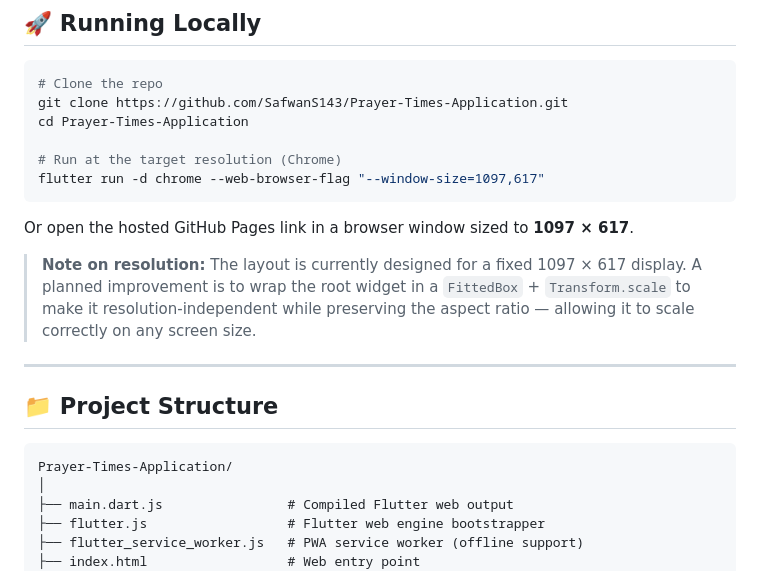
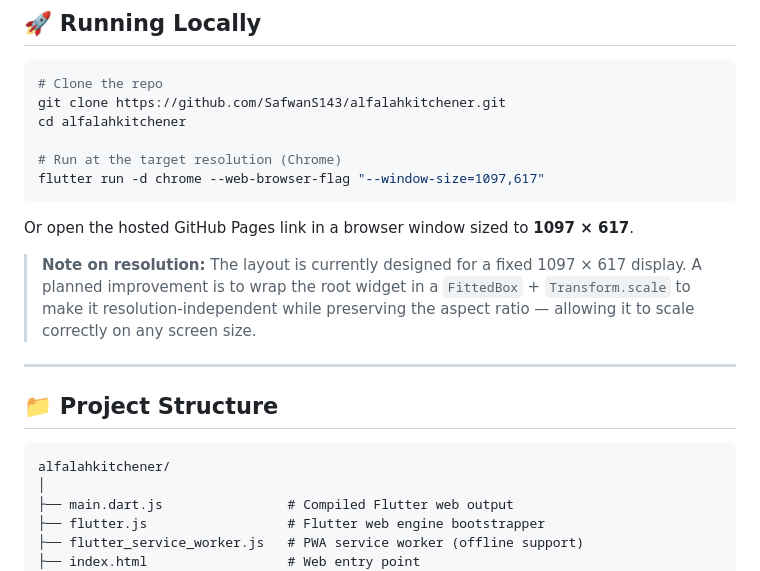
Before and after one commit to SafwanS143/alfalahkitchener, a Markdown page: README.md, the part around the change. Rendered like a GitHub page.

````diff
--- a/README.md
+++ b/README.md
@@ -67,8 +67,8 @@ Current Time → Check Schedule Map → Determine State → Render Screen
 
 ```bash
 # Clone the repo
-git clone https://github.com/SafwanS143/Prayer-Times-Application.git
-cd Prayer-Times-Application
+git clone https://github.com/SafwanS143/alfalahkitchener.git
+cd alfalahkitchener
 
 # Run at the target resolution (Chrome)
 flutter run -d chrome --web-browser-flag "--window-size=1097,617"
@@ -83,7 +83,7 @@ Or open the hosted GitHub Pages link in a browser window sized to **1097 × 617*
 ## 📁 Project Structure
 
 ```
-Prayer-Times-Application/
+alfalahkitchener/
 │
 ├── main.dart.js                # Compiled Flutter web output
 ├── flutter.js                  # Flutter web engine bootstrapper
````
